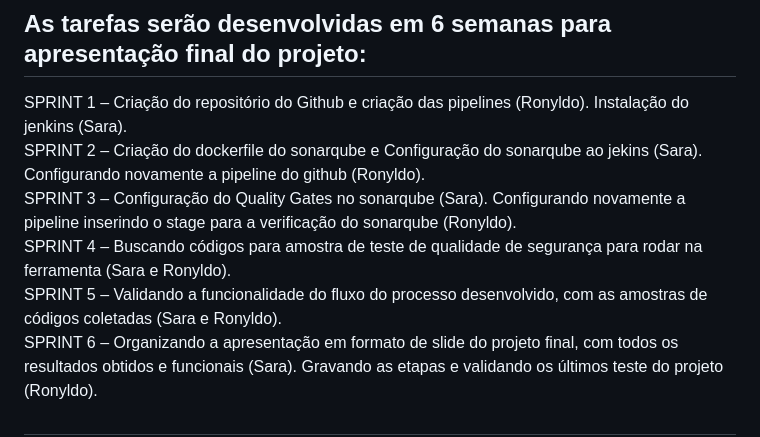
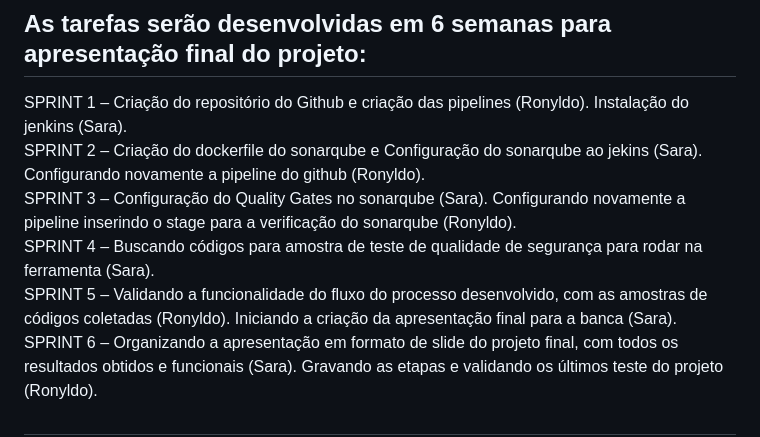
Before and after one commit to Ronynetwork/AVSAC, a Markdown page: README.md, the part around the change. Rendered like a GitHub page.

Commit message:
Atualizacao ajeitando as sprints README.md

```diff
--- a/README.md
+++ b/README.md
@@ -65,8 +65,8 @@ Além disso, a estrutura da disciplina foca em como esses serviços podem ser pr
 SPRINT 1 – Criação do repositório do Github e criação das pipelines (Ronyldo). Instalação do jenkins (Sara). <br>
 SPRINT 2 – Criação do dockerfile do sonarqube e Configuração do sonarqube ao jekins (Sara). Configurando novamente a pipeline do github (Ronyldo).<br>
 SPRINT 3 – Configuração do Quality Gates no sonarqube (Sara). Configurando novamente a pipeline inserindo o stage para a verificação do sonarqube (Ronyldo).<br>
-SPRINT 4 – Buscando códigos para amostra de teste de qualidade de segurança para rodar na ferramenta (Sara e Ronyldo). <br>
-SPRINT 5 – Validando a funcionalidade do fluxo do processo desenvolvido, com as amostras de códigos coletadas (Sara e Ronyldo).<br>
+SPRINT 4 – Buscando códigos para amostra de teste de qualidade de segurança para rodar na ferramenta (Sara). <br>
+SPRINT 5 – Validando a funcionalidade do fluxo do processo desenvolvido, com as amostras de códigos coletadas (Ronyldo). Iniciando a criação da apresentação final para a banca (Sara).<br>
 SPRINT 6 – Organizando a apresentação em formato de slide do projeto final, com todos os resultados obtidos e funcionais (Sara). Gravando as etapas e validando os últimos teste do projeto (Ronyldo).<br>
 
 <h1></h1>
```
